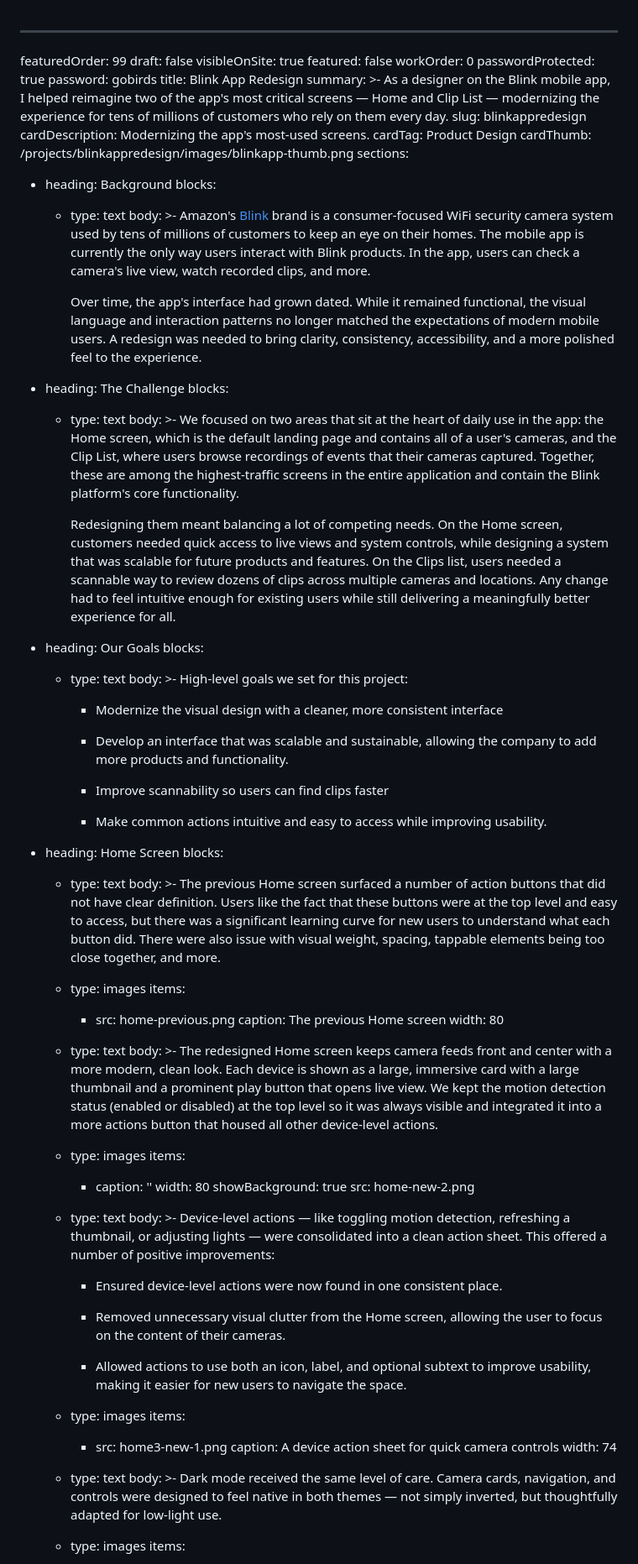
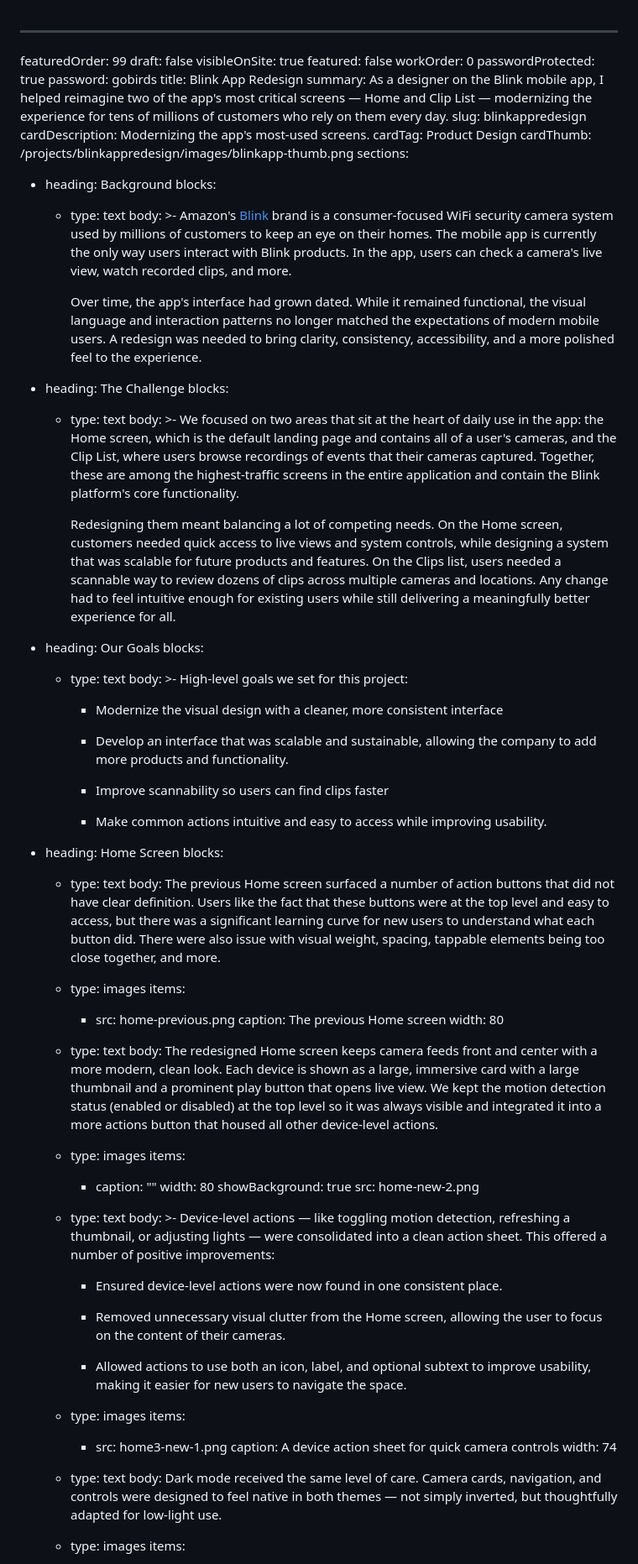
Before and after one commit to pxlws/pxlws.github.io, a Markdown page: src/projects/blinkappredesign.md, the part around one of its changes. Shown at 84% size. Rendered like a GitHub page.

Commit message:
Update Project “blinkappredesign” (#107)
Automatically generated. Merged on Decap CMS.

```diff
--- a/src/projects/blinkappredesign.md
+++ b/src/projects/blinkappredesign.md
@@ -7,10 +7,9 @@ workOrder: 0
 passwordProtected: true
 password: gobirds
 title: Blink App Redesign
-summary: >-
-  As a designer on the Blink mobile app, I helped reimagine two of the app's
-  most critical screens — Home and Clip List — modernizing the experience for
-  tens of millions of customers who rely on them every day.
+summary: As a designer on the Blink mobile app, I helped reimagine two of the
+  app's most critical screens — Home and Clip List — modernizing the experience
+  for tens of millions of customers who rely on them every day.
 slug: blinkappredesign
 cardDescription: Modernizing the app's most-used screens.
 cardTag: Product Design
@@ -21,17 +20,13 @@ sections:
       - type: text
         body: >-
           Amazon's [Blink](https://blinkforhome.com) brand is a consumer-focused
-          WiFi security camera system used by tens of millions of customers to
-          keep an eye on their homes. The mobile app is currently the only way
-          users interact with Blink products. In the app, users can check a
-          camera's live view, watch recorded clips, and more.
+          WiFi security camera system used by millions of customers to keep an
+          eye on their homes. The mobile app is currently the only way users
+          interact with Blink products. In the app, users can check a camera's
+          live view, watch recorded clips, and more.
 
 
-          Over time, the app's interface had grown dated. While it remained
-          functional, the visual language and interaction patterns no longer
-          matched the expectations of modern mobile users. A redesign was needed
-          to bring clarity, consistency, accessibility, and a more polished feel
-          to the experience.
+          Over time, the app's interface had grown dated. While it remained functional, the visual language and interaction patterns no longer matched the expectations of modern mobile users. A redesign was needed to bring clarity, consistency, accessibility, and a more polished feel to the experience.
   - heading: The Challenge
     blocks:
       - type: text
@@ -44,13 +39,7 @@ sections:
           Blink platform's core functionality.
 
 
-          Redesigning them meant balancing a lot of competing needs. On the Home
-          screen, customers needed quick access to live views and system
-          controls, while designing a system that was scalable for future
-          products and features. On the Clips list, users needed a scannable way
-          to review dozens of clips across multiple cameras and locations. Any
-          change had to feel intuitive enough for existing users while still
-          delivering a meaningfully better experience for all.
+          Redesigning them meant balancing a lot of competing needs. On the Home screen, customers needed quick access to live views and system controls, while designing a system that was scalable for future products and features. On the Clips list, users needed a scannable way to review dozens of clips across multiple cameras and locations. Any change had to feel intuitive enough for existing users while still delivering a meaningfully better experience for all.
   - heading: Our Goals
     blocks:
       - type: text
@@ -58,42 +47,37 @@ sections:
           High-level goals we set for this project:
 
 
-          * Modernize the visual design with a cleaner, more consistent
-          interface
+          * Modernize the visual design with a cleaner, more consistent interface
 
-          * Develop an interface that was scalable and sustainable, allowing the
-          company to add more products and functionality.
+          * Develop an interface that was scalable and sustainable, allowing the company to add more products and functionality.
 
           * Improve scannability so users can find clips faster
 
-          * Make common actions intuitive and easy to access while improving
-          usability.
+          * Make common actions intuitive and easy to access while improving usability.
   - heading: Home Screen
     blocks:
       - type: text
-        body: >-
-          The previous Home screen surfaced a number of action buttons that did
-          not have clear definition. Users like the fact that these buttons were
-          at the top level and easy to access, but there was a significant
-          learning curve for new users to understand what each button did. There
-          were also issue with visual weight, spacing, tappable elements being
-          too close together, and more.
+        body: The previous Home screen surfaced a number of action buttons that did not
+          have clear definition. Users like the fact that these buttons were at
+          the top level and easy to access, but there was a significant learning
+          curve for new users to understand what each button did. There were
+          also issue with visual weight, spacing, tappable elements being too
+          close together, and more.
       - type: images
         items:
           - src: home-previous.png
             caption: The previous Home screen
             width: 80
       - type: text
-        body: >-
-          The redesigned Home screen keeps camera feeds front and center with a
-          more modern, clean look. Each device is shown as a large, immersive
-          card with a large thumbnail and a prominent play button that opens
-          live view. We kept the motion detection status (enabled or disabled)
-          at the top level so it was always visible and integrated it into a
-          more actions button that housed all other device-level actions.
+        body: The redesigned Home screen keeps camera feeds front and center with a more
+          modern, clean look. Each device is shown as a large, immersive card
+          with a large thumbnail and a prominent play button that opens live
+          view. We kept the motion detection status (enabled or disabled) at the
+          top level so it was always visible and integrated it into a more
+          actions button that housed all other device-level actions.
       - type: images
         items:
-          - caption: ''
+          - caption: ""
             width: 80
             showBackground: true
             src: home-new-2.png
@@ -106,21 +90,17 @@ sections:
 
           * Ensured device-level actions were now found in one consistent place.
 
-          * Removed unnecessary visual clutter from the Home screen, allowing
-          the user to focus on the content of their cameras.
+          * Removed unnecessary visual clutter from the Home screen, allowing the user to focus on the content of their cameras.
 
-          * Allowed actions to use both an icon, label, and optional subtext to
-          improve usability, making it easier for new users to navigate the
-          space.
+          * Allowed actions to use both an icon, label, and optional subtext to improve usability, making it easier for new users to navigate the space.
       - type: images
         items:
           - src: home3-new-1.png
             caption: A device action sheet for quick camera controls
             width: 74
       - type: text
-        body: >-
-          Dark mode received the same level of care. Camera cards, navigation,
-          and controls were designed to feel native in both themes — not simply
+        body: Dark mode received the same level of care. Camera cards, navigation, and
+          controls were designed to feel native in both themes — not simply
           inverted, but thoughtfully adapted for low-light use.
       - type: images
         items:
```
Also changed, not shown: other parts of src/projects/blinkappredesign.md (+21 -32 lines).
